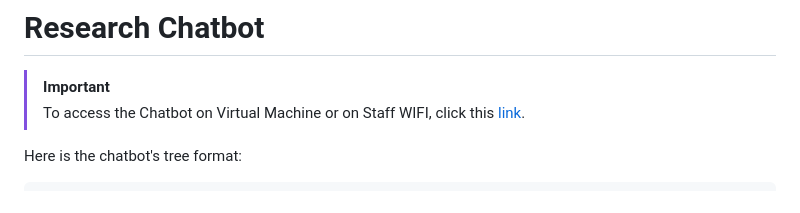
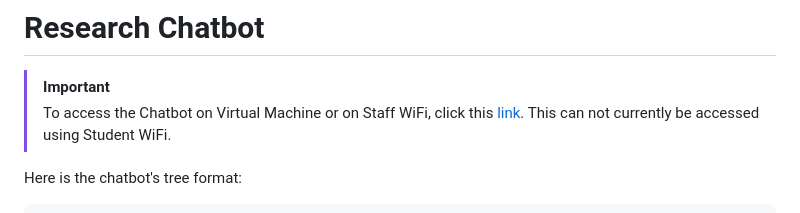
Before and after one commit to Gonon-UP/CS341_AI_Chatbot, a Markdown page: README.md, the part around one of its changes. Rendered like a GitHub page.

```diff
--- a/README.md
+++ b/README.md
@@ -1,7 +1,8 @@
 # Research Chatbot
 
 > [!IMPORTANT]
-> To access the Chatbot on Virtual Machine or on Staff WIFI, click this [link](http://cs341aiphys:3000).
+> To access the Chatbot on Virtual Machine or on Staff WiFi, click this [link](http://cs341aiphys:3000).
+> This can not currently be accessed using Student WiFi.
 
 Here is the chatbot's tree format:
 
```
Also changed, not shown: other parts of README.md (+44 -10 lines).
